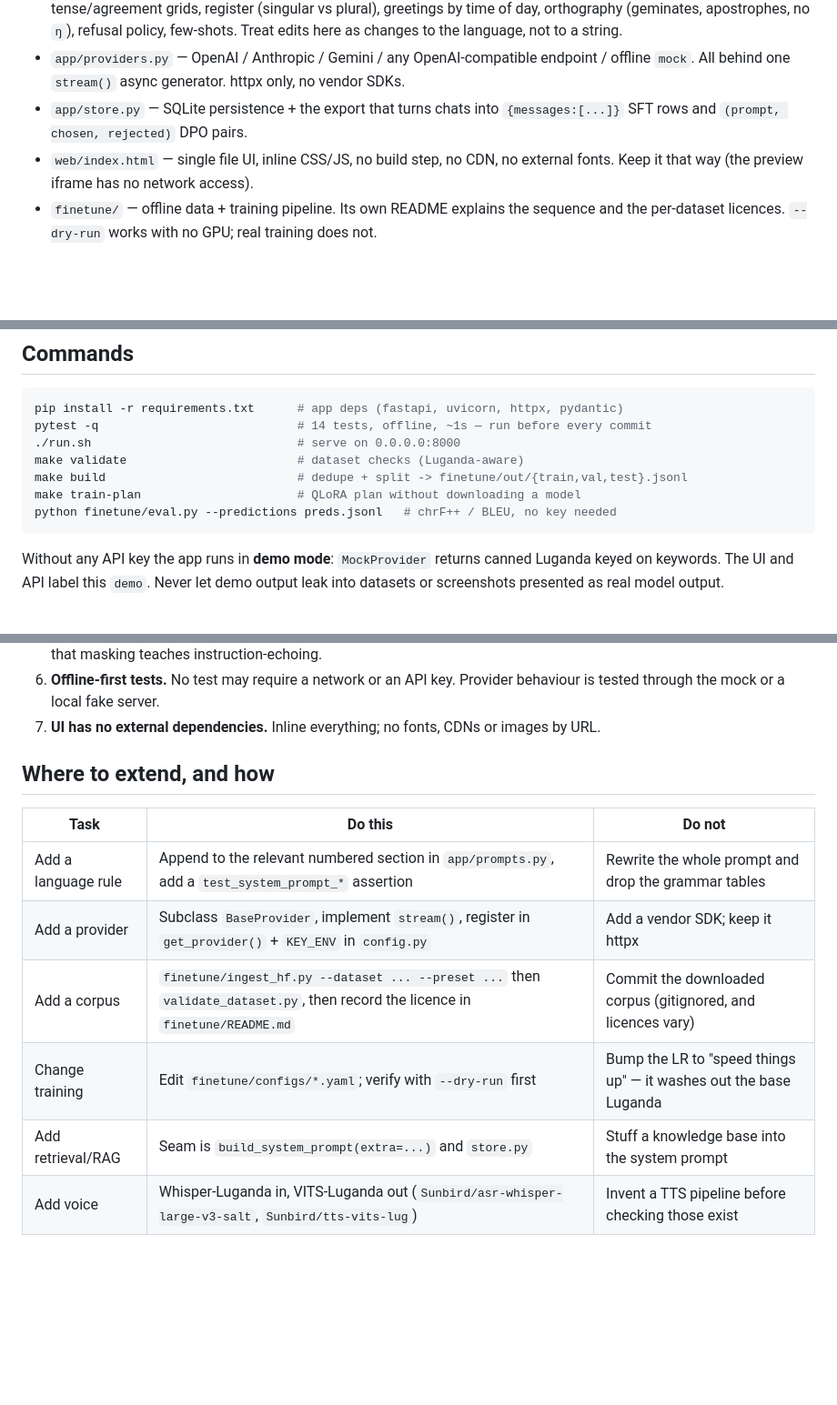
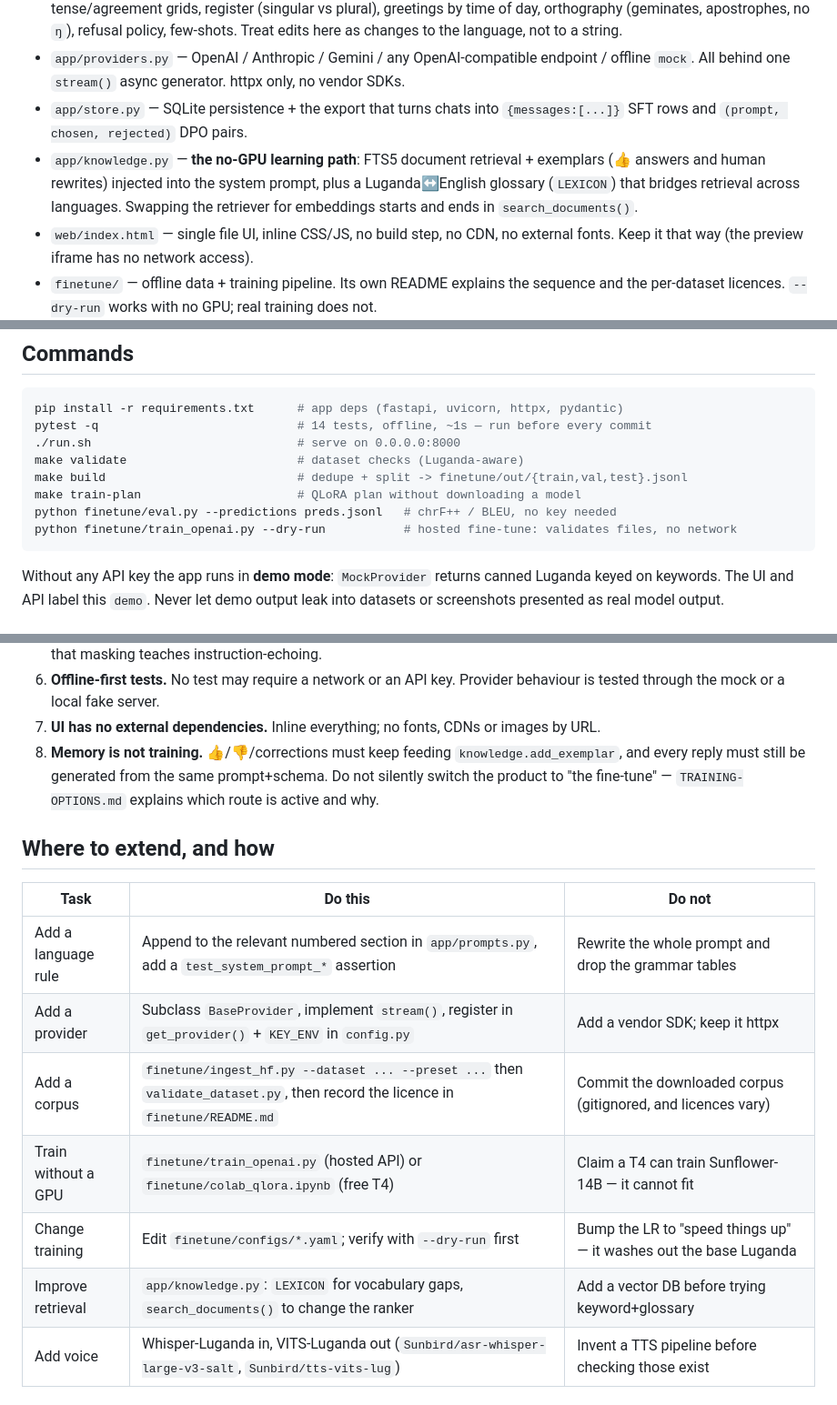
Before and after one commit to cmstudios256-sys/Luganda-ChatBot, a Markdown page: AGENTS.md, 3 parts joined by grey strips. Shown at 91% size. Rendered like a GitHub page; blank space fills up the shorter version.

````diff
--- a/AGENTS.md
+++ b/AGENTS.md
@@ -16,6 +16,10 @@ are language regressions, and they pass every test unless you keep the rules bel
   offline `mock`. All behind one `stream()` async generator. httpx only, no vendor SDKs.
 - `app/store.py` — SQLite persistence + the export that turns chats into
   `{messages:[...]}` SFT rows and `(prompt, chosen, rejected)` DPO pairs.
+- `app/knowledge.py` — **the no-GPU learning path**: FTS5 document retrieval + exemplars
+  (👍 answers and human rewrites) injected into the system prompt, plus a Luganda↔English
+  glossary (`LEXICON`) that bridges retrieval across languages. Swapping the retriever for
+  embeddings starts and ends in `search_documents()`.
 - `web/index.html` — single file UI, inline CSS/JS, no build step, no CDN, no external
   fonts. Keep it that way (the preview iframe has no network access).
 - `finetune/` — offline data + training pipeline. Its own README explains the sequence
@@ -31,6 +35,7 @@ make validate                        # dataset checks (Luganda-aware)
 make build                           # dedupe + split -> finetune/out/{train,val,test}.jsonl
 make train-plan                      # QLoRA plan without downloading a model
 python finetune/eval.py --predictions preds.jsonl   # chrF++ / BLEU, no key needed
+python finetune/train_openai.py --dry-run           # hosted fine-tune: validates files, no network
 ```
 
 Without any API key the app runs in **demo mode**: `MockProvider` returns canned
@@ -55,6 +60,10 @@ leak into datasets or screenshots presented as real model output.
 6. **Offline-first tests.** No test may require a network or an API key. Provider
    behaviour is tested through the mock or a local fake server.
 7. **UI has no external dependencies.** Inline everything; no fonts, CDNs or images by URL.
+8. **Memory is not training.** 👍/👎/corrections must keep feeding `knowledge.add_exemplar`,
+   and every reply must still be generated from the same prompt+schema. Do not silently
+   switch the product to "the fine-tune" — `TRAINING-OPTIONS.md` explains which route is
+   active and why.
 
 ## Where to extend, and how
 
@@ -63,8 +72,9 @@ leak into datasets or screenshots presented as real model output.
 | Add a language rule | Append to the relevant numbered section in `app/prompts.py`, add a `test_system_prompt_*` assertion | Rewrite the whole prompt and drop the grammar tables |
 | Add a provider | Subclass `BaseProvider`, implement `stream()`, register in `get_provider()` + `KEY_ENV` in `config.py` | Add a vendor SDK; keep it httpx |
 | Add a corpus | `finetune/ingest_hf.py --dataset ... --preset ...` then `validate_dataset.py`, then record the licence in `finetune/README.md` | Commit the downloaded corpus (gitignored, and licences vary) |
+| Train without a GPU | `finetune/train_openai.py` (hosted API) or `finetune/colab_qlora.ipynb` (free T4) | Claim a T4 can train Sunflower-14B — it cannot fit |
 | Change training | Edit `finetune/configs/*.yaml`; verify with `--dry-run` first | Bump the LR to "speed things up" — it washes out the base Luganda |
-| Add retrieval/RAG | Seam is `build_system_prompt(extra=...)` and `store.py` | Stuff a knowledge base into the system prompt |
+| Improve retrieval | `app/knowledge.py`: `LEXICON` for vocabulary gaps, `search_documents()` to change the ranker | Add a vector DB before trying keyword+glossary |
 | Add voice | Whisper-Luganda in, VITS-Luganda out (`Sunbird/asr-whisper-large-v3-salt`, `Sunbird/tts-vits-lug`) | Invent a TTS pipeline before checking those exist |
 
 ## Definition of done
````
Also changed, not shown: README.md (+46 -4 lines), TRAINING-OPTIONS.md (added, +147 -0 lines), finetune/README.md (+13 -1 lines), docs/learning-loop.png (deleted), docs/memory.png (added), 11 other files.
